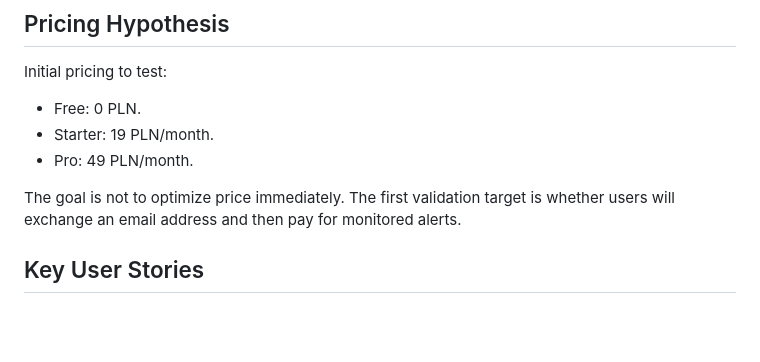
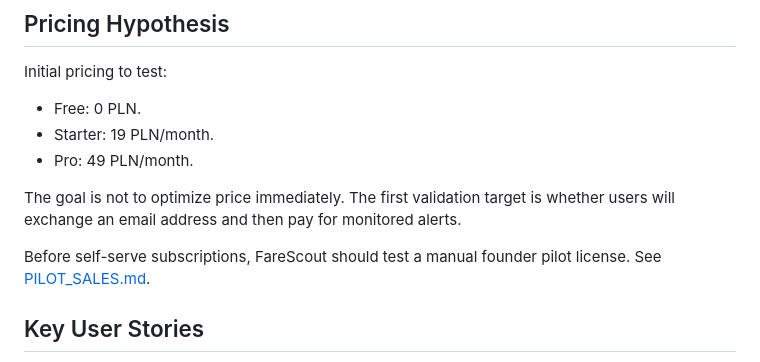
Before and after one commit to Desdem0n/farescout, a Markdown page: SAAS_PLAN.md, the part around the change. GitHub-like rendering; blank space fills up the shorter version.

```diff
--- a/SAAS_PLAN.md
+++ b/SAAS_PLAN.md
@@ -85,6 +85,8 @@ Initial pricing to test:
 - Pro: 49 PLN/month.
 
 The goal is not to optimize price immediately. The first validation target is whether users will exchange an email address and then pay for monitored alerts.
+
+Before self-serve subscriptions, FareScout should test a manual founder pilot license. See [PILOT_SALES.md](./PILOT_SALES.md).
 
 ## Key User Stories
 
```
Also changed, not shown: COMMERCIALIZATION.md (+2 -0 lines), PILOT_SALES.md (added, +98 -0 lines), README.md (+1 -0 lines), docs/screenshots/desktop-search.png, 3 other files.
